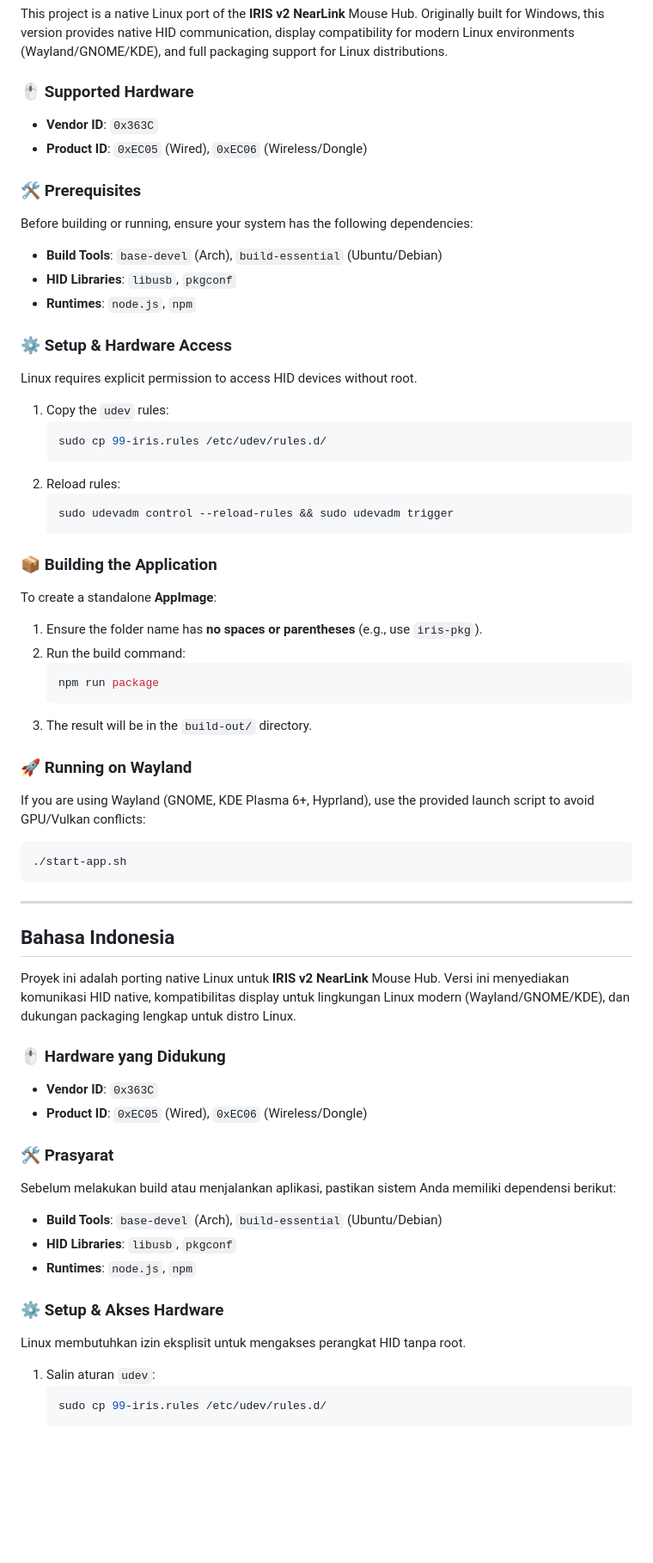
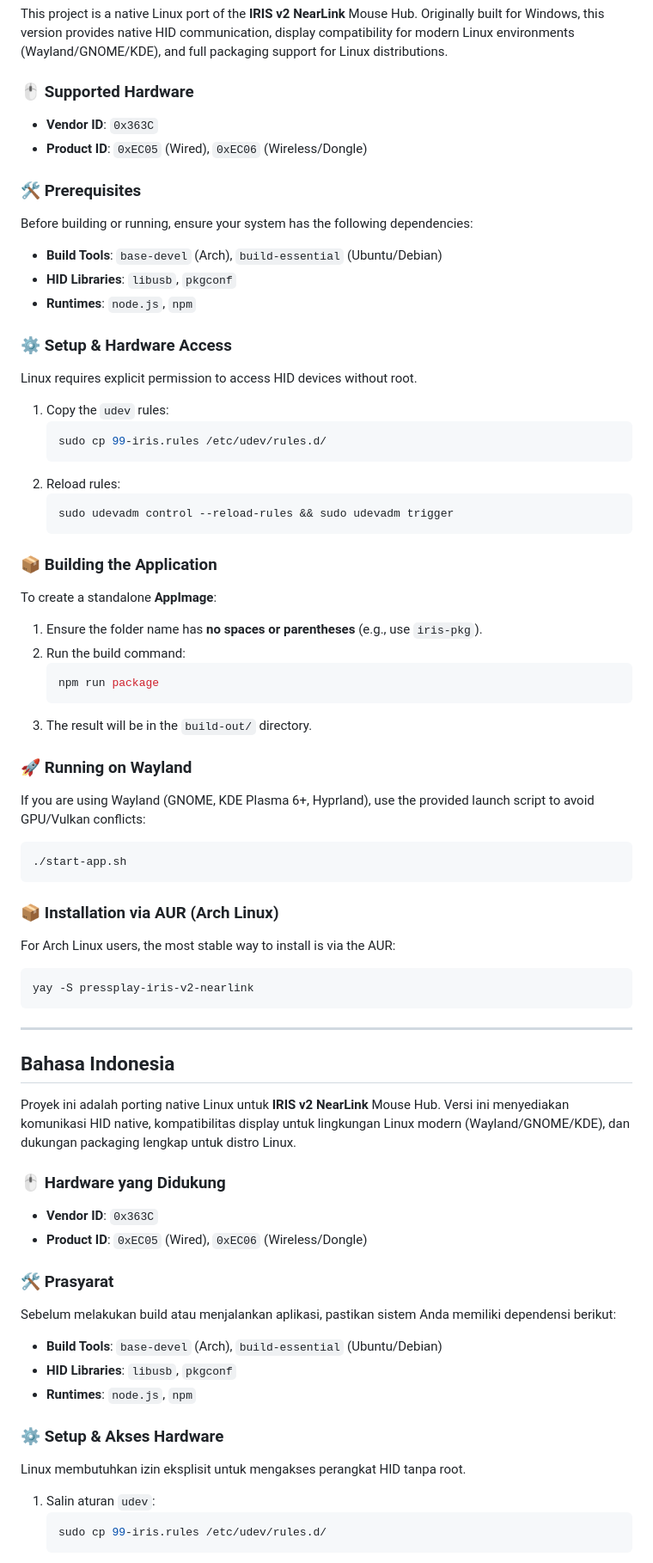
Before and after one commit to dxnz-id/pressplay-iris-v2-nearlink, a Markdown page: README.md, the part around one of its changes. Shown at 86% size. Rendered like a GitHub page; blank space fills up the shorter version.

````diff
--- a/README.md
+++ b/README.md
@@ -11,17 +13,22 @@ Bilingual Version: [English](#english) | [Bahasa Indonesia](#bahasa-indonesia)
 This project is a native Linux port of the **IRIS v2 NearLink** Mouse Hub. Originally built for Windows, this version provides native HID communication, display compatibility for modern Linux environments (Wayland/GNOME/KDE), and full packaging support for Linux distributions.
 
 ### 🖱️ Supported Hardware
+
 - **Vendor ID**: `0x363C`
 - **Product ID**: `0xEC05` (Wired), `0xEC06` (Wireless/Dongle)
 
 ### 🛠️ Prerequisites
+
 Before building or running, ensure your system has the following dependencies:
+
 - **Build Tools**: `base-devel` (Arch), `build-essential` (Ubuntu/Debian)
 - **HID Libraries**: `libusb`, `pkgconf`
 - **Runtimes**: `node.js`, `npm`
 
 ### ⚙️ Setup & Hardware Access
+
 Linux requires explicit permission to access HID devices without root.
+
 1. Copy the `udev` rules:
    ```bash
    sudo cp 99-iris.rules /etc/udev/rules.d/
@@ -32,7 +39,9 @@ Linux requires explicit permission to access HID devices without root.
    ```
 
 ### 📦 Building the Application
+
 To create a standalone **AppImage**:
+
 1. Ensure the folder name has **no spaces or parentheses** (e.g., use `iris-pkg`).
 2. Run the build command:
    ```bash
@@ -41,9 +50,19 @@ To create a standalone **AppImage**:
 3. The result will be in the `build-out/` directory.
 
 ### 🚀 Running on Wayland
+
 If you are using Wayland (GNOME, KDE Plasma 6+, Hyprland), use the provided launch script to avoid GPU/Vulkan conflicts:
+
 ```bash
 ./start-app.sh
+```
+
+### 📦 Installation via AUR (Arch Linux)
+
+For Arch Linux users, the most stable way to install is via the AUR:
+
+```bash
+yay -S pressplay-iris-v2-nearlink
 ```
 
 ---
@@ -53,17 +72,22 @@ If you are using Wayland (GNOME, KDE Plasma 6+, Hyprland), use the provided laun
 Proyek ini adalah porting native Linux untuk **IRIS v2 NearLink** Mouse Hub. Versi ini menyediakan komunikasi HID native, kompatibilitas display untuk lingkungan Linux modern (Wayland/GNOME/KDE), dan dukungan packaging lengkap untuk distro Linux.
 
 ### 🖱️ Hardware yang Didukung
+
 - **Vendor ID**: `0x363C`
 - **Product ID**: `0xEC05` (Wired), `0xEC06` (Wireless/Dongle)
 
 ### 🛠️ Prasyarat
+
 Sebelum melakukan build atau menjalankan aplikasi, pastikan sistem Anda memiliki dependensi berikut:
+
 - **Build Tools**: `base-devel` (Arch), `build-essential` (Ubuntu/Debian)
 - **HID Libraries**: `libusb`, `pkgconf`
 - **Runtimes**: `node.js`, `npm`
 
 ### ⚙️ Setup & Akses Hardware
+
 Linux membutuhkan izin eksplisit untuk mengakses perangkat HID tanpa root.
+
 1. Salin aturan `udev`:
    ```bash
    sudo cp 99-iris.rules /etc/udev/rules.d/
````
Also changed, not shown: other parts of README.md (+17 -2 lines).
